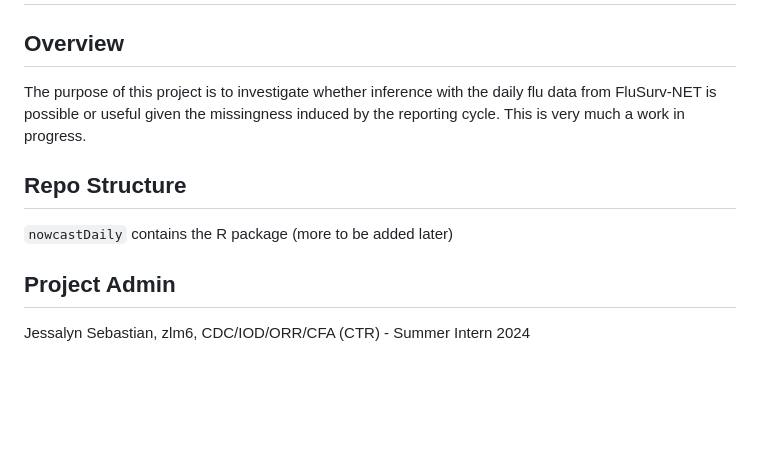
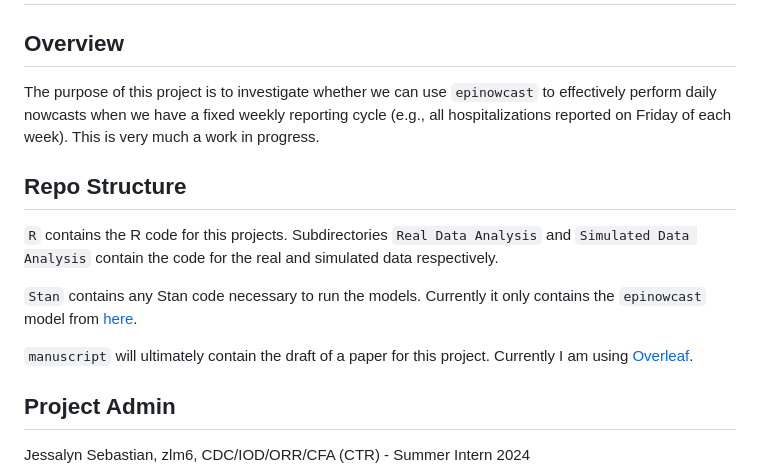
Before and after one commit to CDCgov/cfa-respnet-nowcasting-daily, a Markdown page: README.md, the part around the change. Rendered like a GitHub page; blank space fills up the shorter version.

Commit message:
Update README.md to reflect repo structure changes

```diff
--- a/README.md
+++ b/README.md
@@ -2,12 +2,15 @@
 
 ## Overview
 
-The purpose of this project is to investigate whether inference with the daily flu data from FluSurv-NET is possible or useful given the missingness induced by the reporting cycle. This is very much a work in progress.
+The purpose of this project is to investigate whether we can use `epinowcast` to effectively perform daily nowcasts when we have a fixed weekly reporting cycle (e.g., all hospitalizations reported on Friday of each week). This is very much a work in progress.
 
 ## Repo Structure
 
-`nowcastDaily` contains the R package
-(more to be added later)
+`R` contains the R code for this projects. Subdirectories `Real Data Analysis` and `Simulated Data Analysis` contain the code for the real and simulated data respectively.
+
+`Stan` contains any Stan code necessary to run the models. Currently it only contains the `epinowcast` model from [here](https://github.com/seabbs/epinowcast-fixed-reporting-example/tree/main).
+
+`manuscript` will ultimately contain the draft of a paper for this project. Currently I am using [Overleaf](https://www.overleaf.com/read/xsqgyrpjrtps#af9a59).
 
 ## Project Admin
 
```
